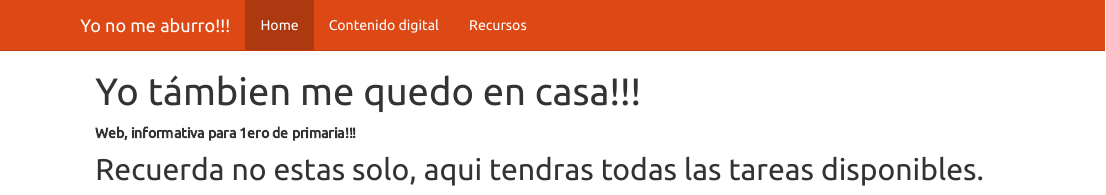
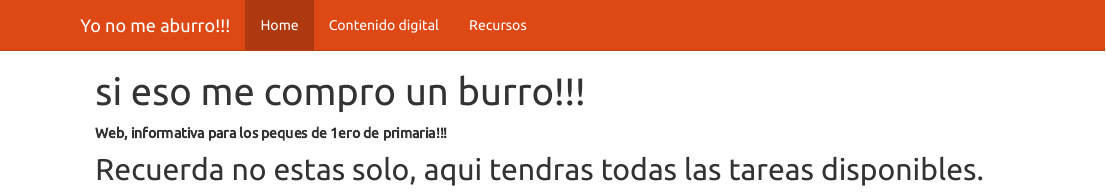
Before and after one commit to rastaman10/yonomeolvidodeti, an R Markdown document (index.Rmd): the page in a window 1100 px wide, from its top. The pictures show the output file index.html that the author committed with the source, opened offline; library style sheets and scripts come from the installed R packages.

Commit message:
actualizaciones y q mas

```diff
--- a/index.Rmd
+++ b/index.Rmd
@@ -1,8 +1,8 @@
 ---
-title: "Yo támbien me quedo en casa!!!"
+title: "si eso me compro un burro!!!"
 ---
 
-**Web, informativa para 1ero de primaria!!!**
+**Web, informativa para los peques de 1ero de primaria!!!**
 
 ## Recuerda no estas solo, aqui tendras todas las tareas disponibles.
 
```
Also changed, not shown: contenido digital.Rmd (+1 -1 lines), recursos.Rmd (+5 -5 lines), index.html, recursos.html.
